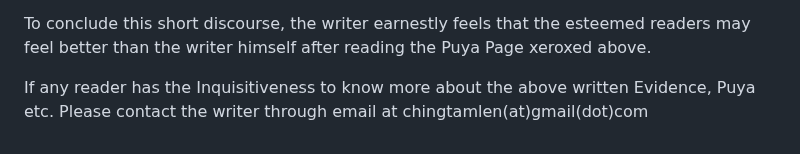
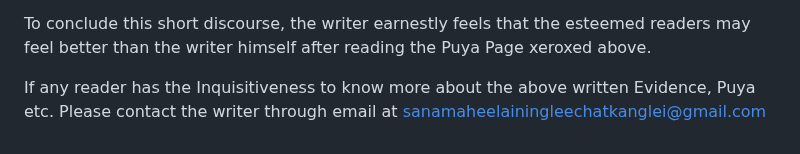
Before and after one commit to Arnold-cd/blog-cms, a Markdown page: posts/kanglei-theory-of-the-origin-of-the-universe.md, the part around the change. GitHub-like rendering.

Commit message:
feat(cms): publish post Kanglei Theory of the Origin of the Universe . via CMS Studio

```diff
--- a/posts/kanglei-theory-of-the-origin-of-the-universe.md
+++ b/posts/kanglei-theory-of-the-origin-of-the-universe.md
@@ -97,4 +97,4 @@ The Kanglei Creation theory has the common beginning of the creation of the Univ
 
 To conclude this short discourse, the writer earnestly feels that the esteemed readers may feel better than the writer himself after reading the Puya Page xeroxed above.
 
-If any reader has the Inquisitiveness to know more about the above written Evidence, Puya etc. Please contact the writer through email at chingtamlen(at)gmail(dot)com
+If any reader has the Inquisitiveness to know more about the above written Evidence, Puya etc. Please contact the writer through email at sanamaheelainingleechatkanglei@gmail.com
```
